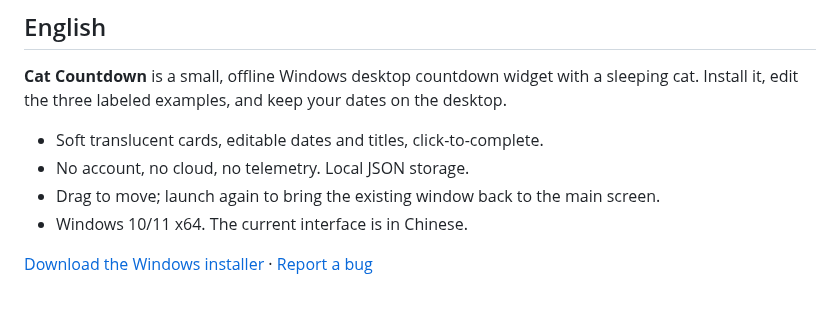
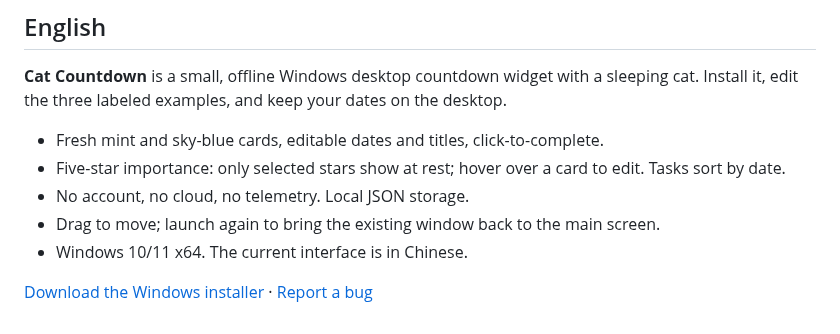
Before and after one commit to aijieli1/cat-countdown, a Markdown page: README.md, the part around one of its changes. GitHub-like rendering.

Commit message:
Prepare fresh first edition with hover-to-edit importance

```diff
--- a/README.md
+++ b/README.md
@@ -111,7 +111,8 @@ ISCC.exe installer.iss
 
 **Cat Countdown** is a small, offline Windows desktop countdown widget with a sleeping cat. Install it, edit the three labeled examples, and keep your dates on the desktop.
 
-- Soft translucent cards, editable dates and titles, click-to-complete.
+- Fresh mint and sky-blue cards, editable dates and titles, click-to-complete.
+- Five-star importance: only selected stars show at rest; hover over a card to edit. Tasks sort by date.
 - No account, no cloud, no telemetry. Local JSON storage.
 - Drag to move; launch again to bring the existing window back to the main screen.
 - Windows 10/11 x64. The current interface is in Chinese.
```
Also changed, not shown: other parts of README.md (+7 -7 lines), RELEASE_NOTES.md (+16 -4 lines), assets/edit.png, assets/hero.png, assets/widget.png, 5 other files.
